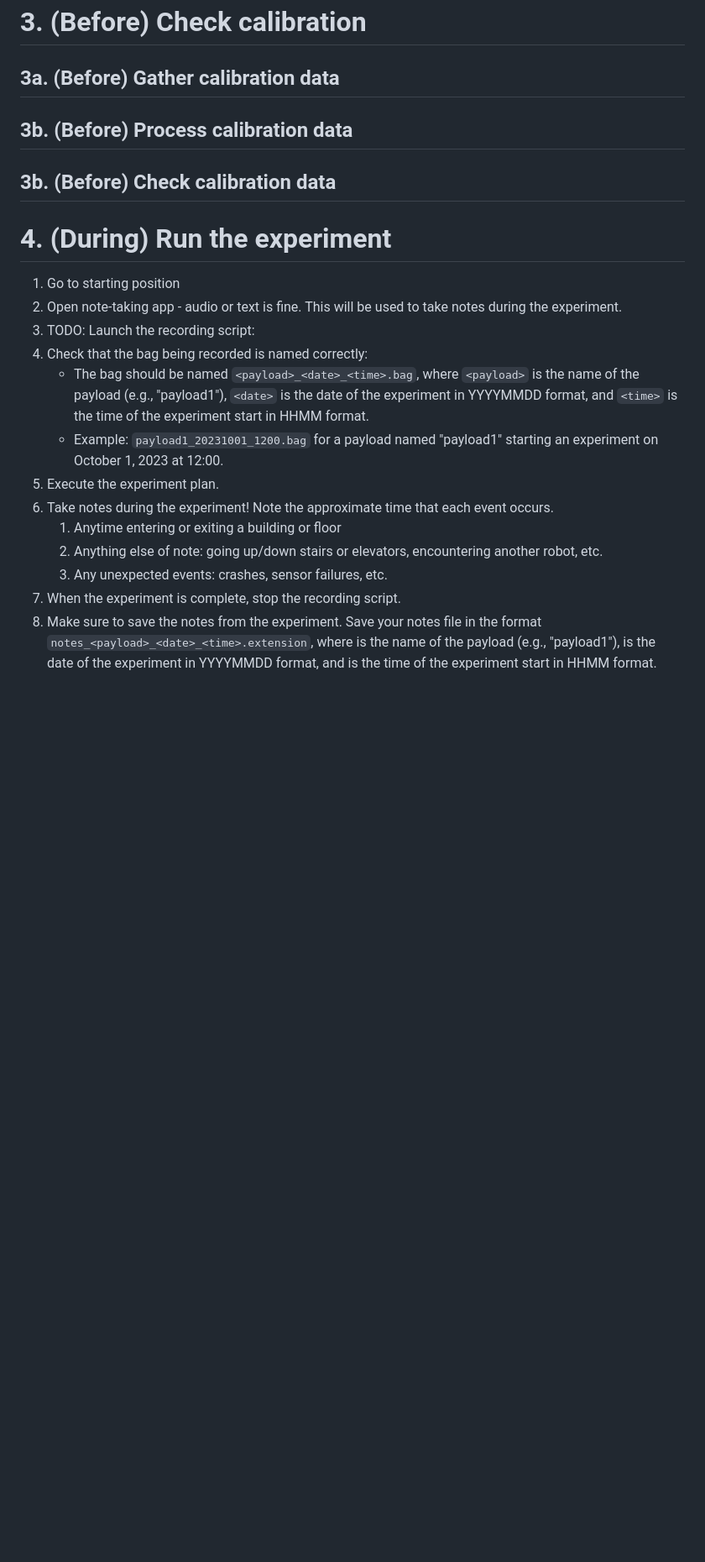
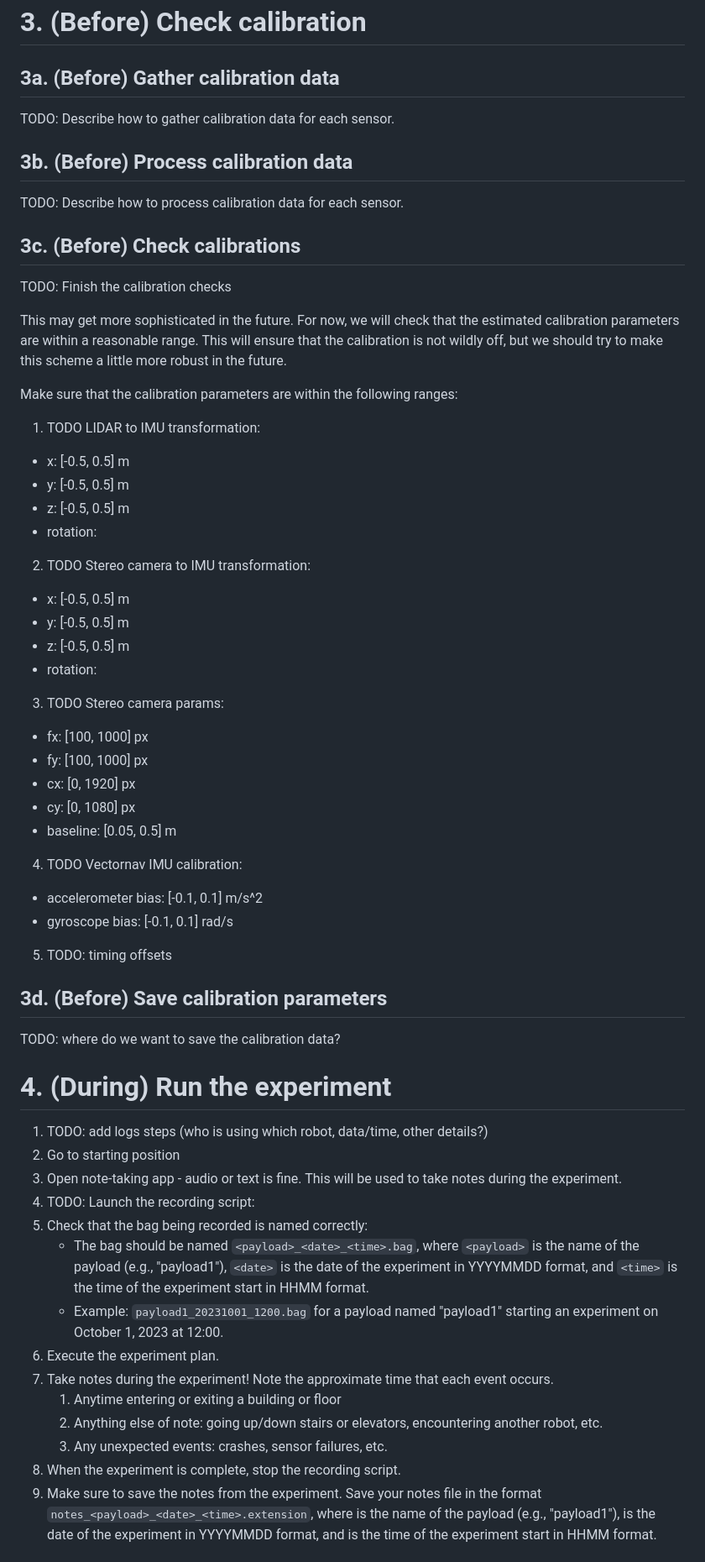
Before and after one commit to neufieldrobotics/NeuROAM, a Markdown page: docs/checklists.md, the part around one of its changes. Shown at 84% size. GitHub-like rendering; blank space fills up the shorter version.

Commit message:
simple update

```diff
--- a/docs/checklists.md
+++ b/docs/checklists.md
@@ -76,31 +88,68 @@ included on all payloads.
 
 ## 3a. (Before) Gather calibration data
 
+TODO: Describe how to gather calibration data for each sensor.
 
 ## 3b. (Before) Process calibration data
 
+TODO: Describe how to process calibration data for each sensor.
 
-## 3b. (Before) Check calibration data
+## 3c. (Before) Check calibrations
+
+TODO: Finish the calibration checks
+
+This may get more sophisticated in the future. For now, we will check that the
+estimated calibration parameters are within a reasonable range. This will ensure
+that the calibration is not wildly off, but we should try to make this scheme a
+little more robust in the future.
+
+Make sure that the calibration parameters are within the following ranges:
+1. TODO LIDAR to IMU transformation:
+  - x: [-0.5, 0.5] m
+  - y: [-0.5, 0.5] m
+  - z: [-0.5, 0.5] m
+  - rotation:
+2. TODO Stereo camera to IMU transformation:
+  - x: [-0.5, 0.5] m
+  - y: [-0.5, 0.5] m
+  - z: [-0.5, 0.5] m
+  - rotation:
+3. TODO Stereo camera params:
+  - fx: [100, 1000] px
+  - fy: [100, 1000] px
+  - cx: [0, 1920] px
+  - cy: [0, 1080] px
+  - baseline: [0.05, 0.5] m
+4. TODO Vectornav IMU calibration:
+  - accelerometer bias: [-0.1, 0.1] m/s^2
+  - gyroscope bias: [-0.1, 0.1] rad/s
+5. TODO: timing offsets
+
+
+## 3d. (Before) Save calibration parameters
+
+TODO: where do we want to save the calibration data?
 
 # 4. (During) Run the experiment
 
-1. Go to starting position
-2. Open note-taking app - audio or text is fine. This will be used to take notes
+1. TODO: add logs steps (who is using which robot, data/time, other details?)
+2. Go to starting position
+3. Open note-taking app - audio or text is fine. This will be used to take notes
    during the experiment.
-3. TODO: Launch the recording script:
-4. Check that the bag being recorded is named correctly:
+4. TODO: Launch the recording script:
+5. Check that the bag being recorded is named correctly:
    - The bag should be named `<payload>_<date>_<time>.bag`, where `<payload>` is the name of the payload
      (e.g., "payload1"), `<date>` is the date of the experiment in YYYYMMDD format, and
      `<time>` is the time of the experiment start in HHMM format.
    - Example: `payload1_20231001_1200.bag` for a payload named "payload1"
      starting an experiment on October 1, 2023 at 12:00.
-5. Execute the experiment plan.
-6. Take notes during the experiment! Note the approximate time that each event occurs.
+6. Execute the experiment plan.
+7. Take notes during the experiment! Note the approximate time that each event occurs.
    1. Anytime entering or exiting a building or floor
    2. Anything else of note: going up/down stairs or elevators, encountering another robot, etc.
    3. Any unexpected events: crashes, sensor failures, etc.
-7. When the experiment is complete, stop the recording script.
-8. Make sure to save the notes from the experiment. Save your notes file in the format
+8. When the experiment is complete, stop the recording script.
+9. Make sure to save the notes from the experiment. Save your notes file in the format
  `notes_<payload>_<date>_<time>.extension`, where <payload> is the name of the payload
    (e.g., "payload1"), <date> is the date of the experiment in YYYYMMDD format, and
    <time> is the time of the experiment start in HHMM format.
```
Also changed, not shown: other parts of docs/checklists.md (+27 -8 lines).
